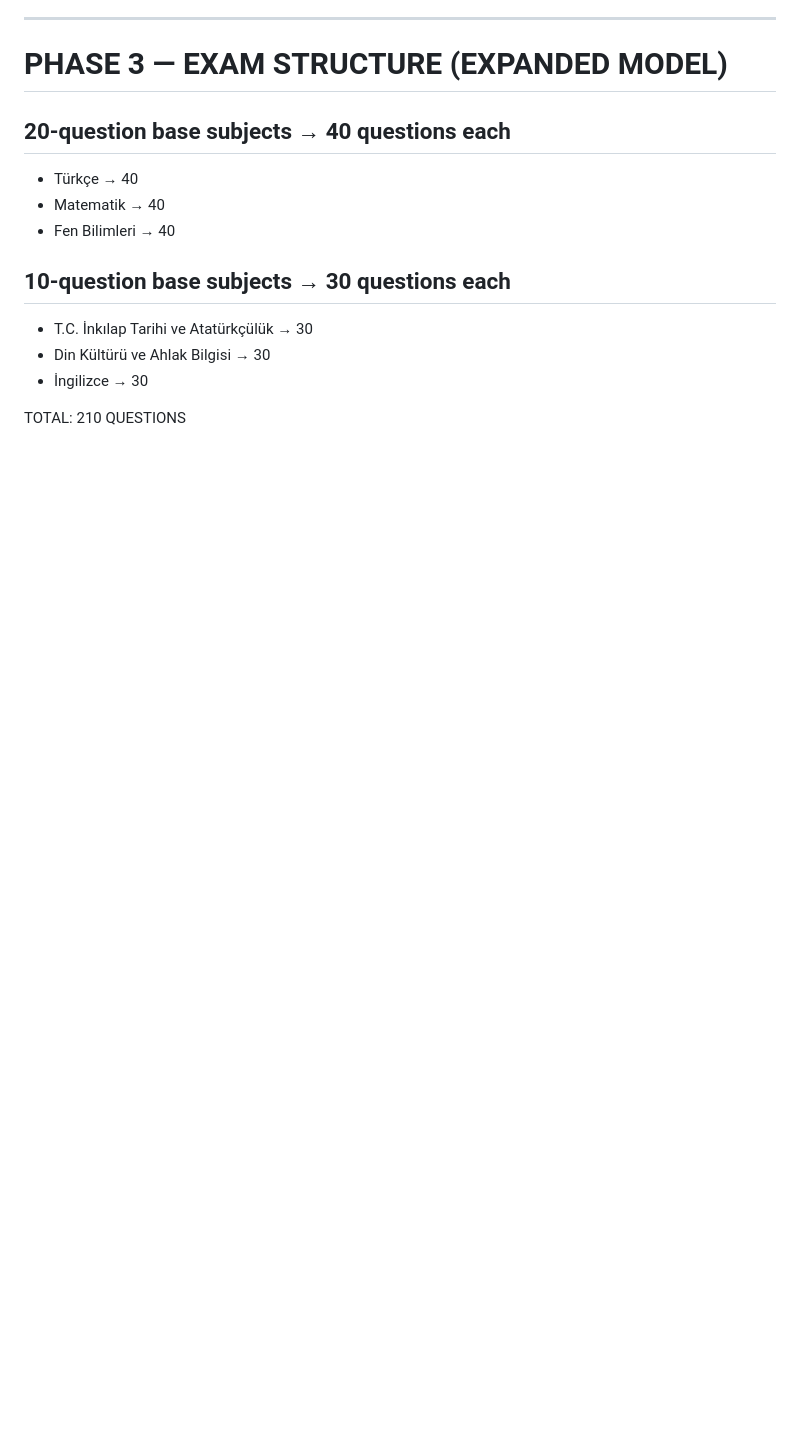
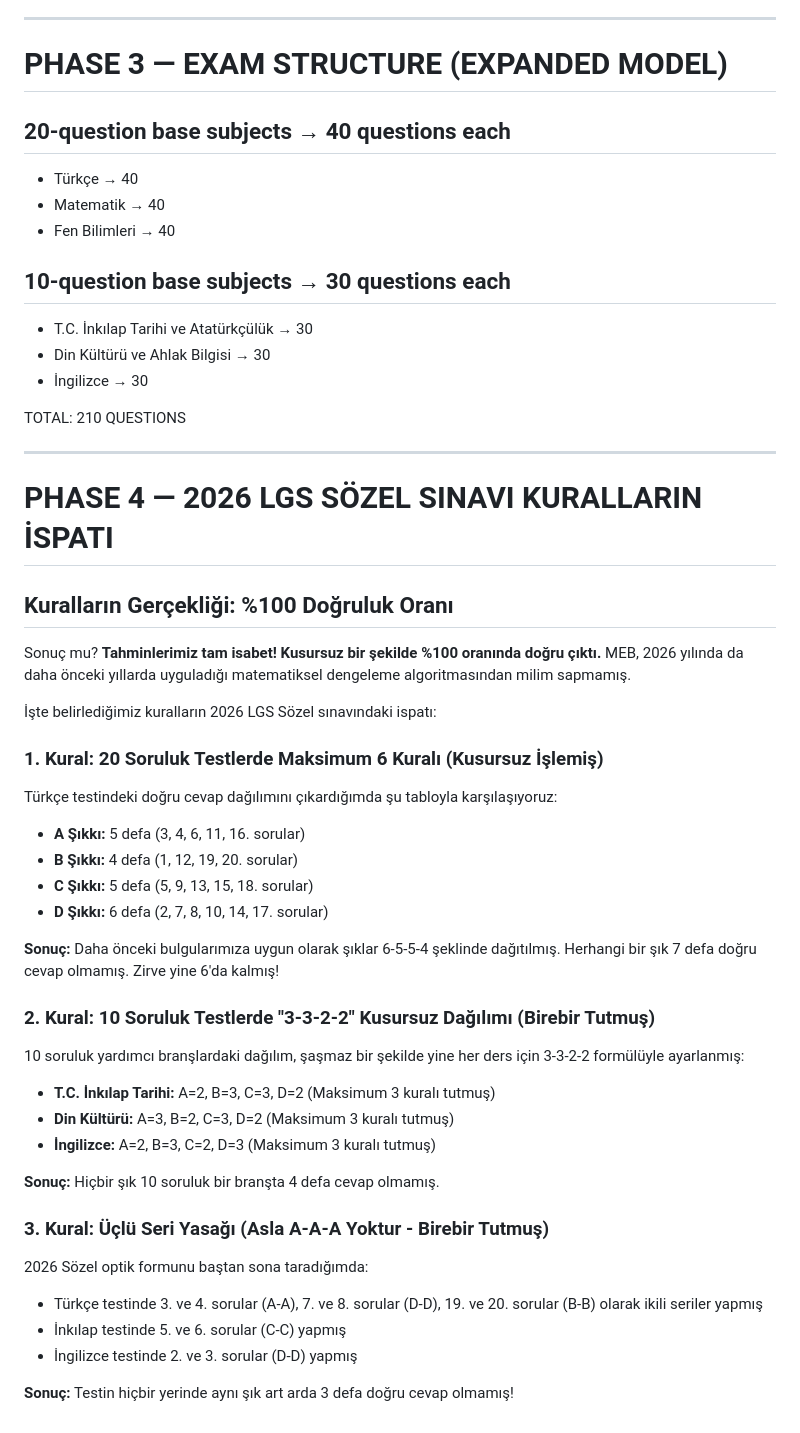
Before and after one commit to utku6767/LGS2026-NotebookLM, a Markdown page: LGS YZ Soru Tahmin/Phase 1-3.md, the part around the change. Rendered like a GitHub page; blank space fills up the shorter version.

```diff
--- a/LGS YZ Soru Tahmin/Phase 1-3.md
+++ b/LGS YZ Soru Tahmin/Phase 1-3.md
@@ -44,3 +44,44 @@ Kaynaklarda yer alan resmî sınav kitapçıkları (2023, 2024, 2025) ve MEBİ d
 - İngilizce → 30
 
 TOTAL: 210 QUESTIONS
+
+---
+
+# PHASE 4 — 2026 LGS SÖZEL SINAVI KURALLARIN İSPATI
+
+## Kuralların Gerçekliği: %100 Doğruluk Oranı
+
+Sonuç mu? **Tahminlerimiz tam isabet! Kusursuz bir şekilde %100 oranında doğru çıktı.** MEB, 2026 yılında da daha önceki yıllarda uyguladığı matematiksel dengeleme algoritmasından milim sapmamış.
+
+İşte belirlediğimiz kuralların 2026 LGS Sözel sınavındaki ispatı:
+
+### 1. Kural: 20 Soruluk Testlerde Maksimum 6 Kuralı (Kusursuz İşlemiş)
+
+Türkçe testindeki doğru cevap dağılımını çıkardığımda şu tabloyla karşılaşıyoruz:
+
+- **A Şıkkı:** 5 defa (3, 4, 6, 11, 16. sorular)
+- **B Şıkkı:** 4 defa (1, 12, 19, 20. sorular)
+- **C Şıkkı:** 5 defa (5, 9, 13, 15, 18. sorular)
+- **D Şıkkı:** 6 defa (2, 7, 8, 10, 14, 17. sorular)
+
+**Sonuç:** Daha önceki bulgularımıza uygun olarak şıklar 6-5-5-4 şeklinde dağıtılmış. Herhangi bir şık 7 defa doğru cevap olmamış. Zirve yine 6'da kalmış!
+
+### 2. Kural: 10 Soruluk Testlerde "3-3-2-2" Kusursuz Dağılımı (Birebir Tutmuş)
+
+10 soruluk yardımcı branşlardaki dağılım, şaşmaz bir şekilde yine her ders için 3-3-2-2 formülüyle ayarlanmış:
+
+- **T.C. İnkılap Tarihi:** A=2, B=3, C=3, D=2 (Maksimum 3 kuralı tutmuş)
+- **Din Kültürü:** A=3, B=2, C=3, D=2 (Maksimum 3 kuralı tutmuş)
+- **İngilizce:** A=2, B=3, C=2, D=3 (Maksimum 3 kuralı tutmuş)
+
+**Sonuç:** Hiçbir şık 10 soruluk bir branşta 4 defa cevap olmamış.
+
+### 3. Kural: Üçlü Seri Yasağı (Asla A-A-A Yoktur - Birebir Tutmuş)
+
+2026 Sözel optik formunu baştan sona taradığımda:
+
+- Türkçe testinde 3. ve 4. sorular (A-A), 7. ve 8. sorular (D-D), 19. ve 20. sorular (B-B) olarak ikili seriler yapmış
+- İnkılap testinde 5. ve 6. sorular (C-C) yapmış
+- İngilizce testinde 2. ve 3. sorular (D-D) yapmış
+
+**Sonuç:** Testin hiçbir yerinde aynı şık art arda 3 defa doğru cevap olmamış!
```
